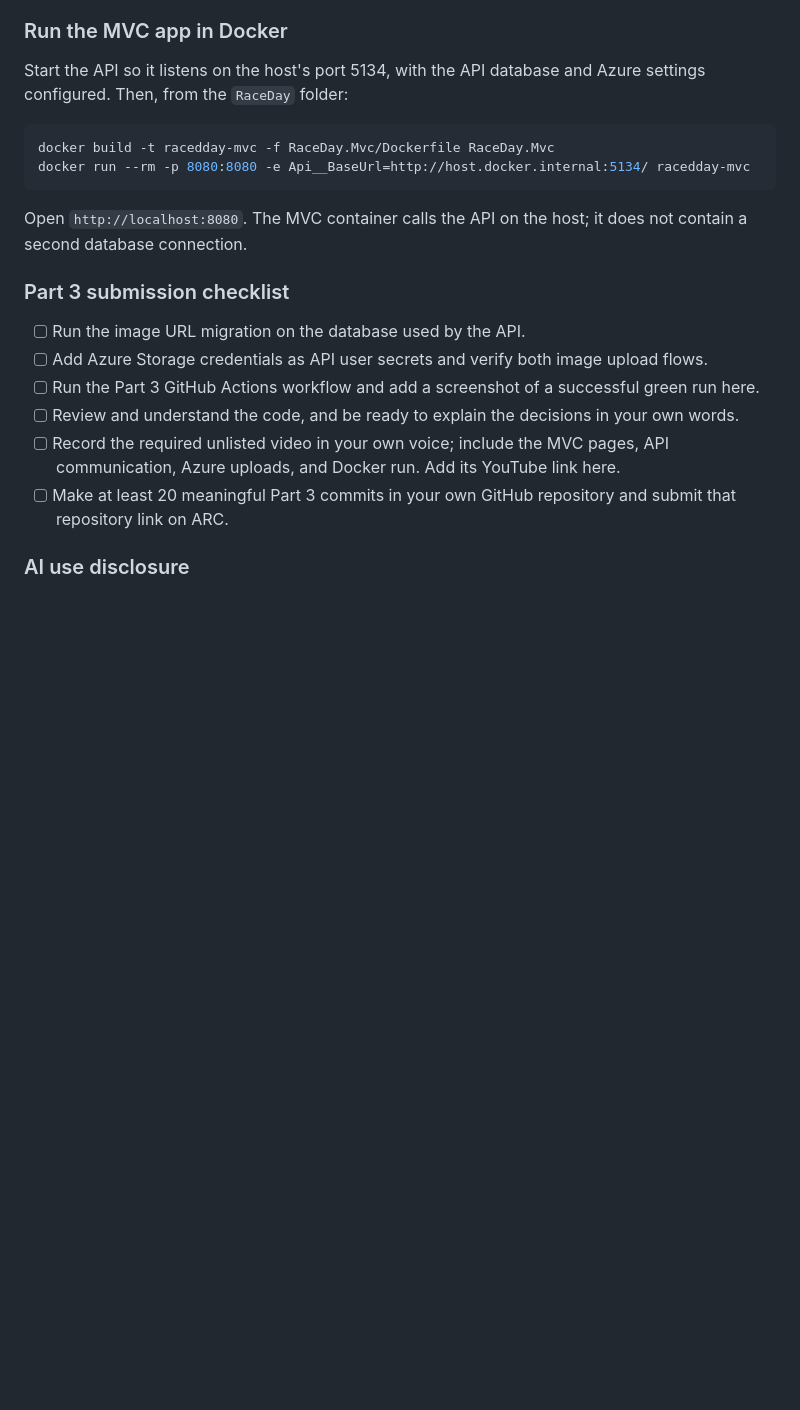
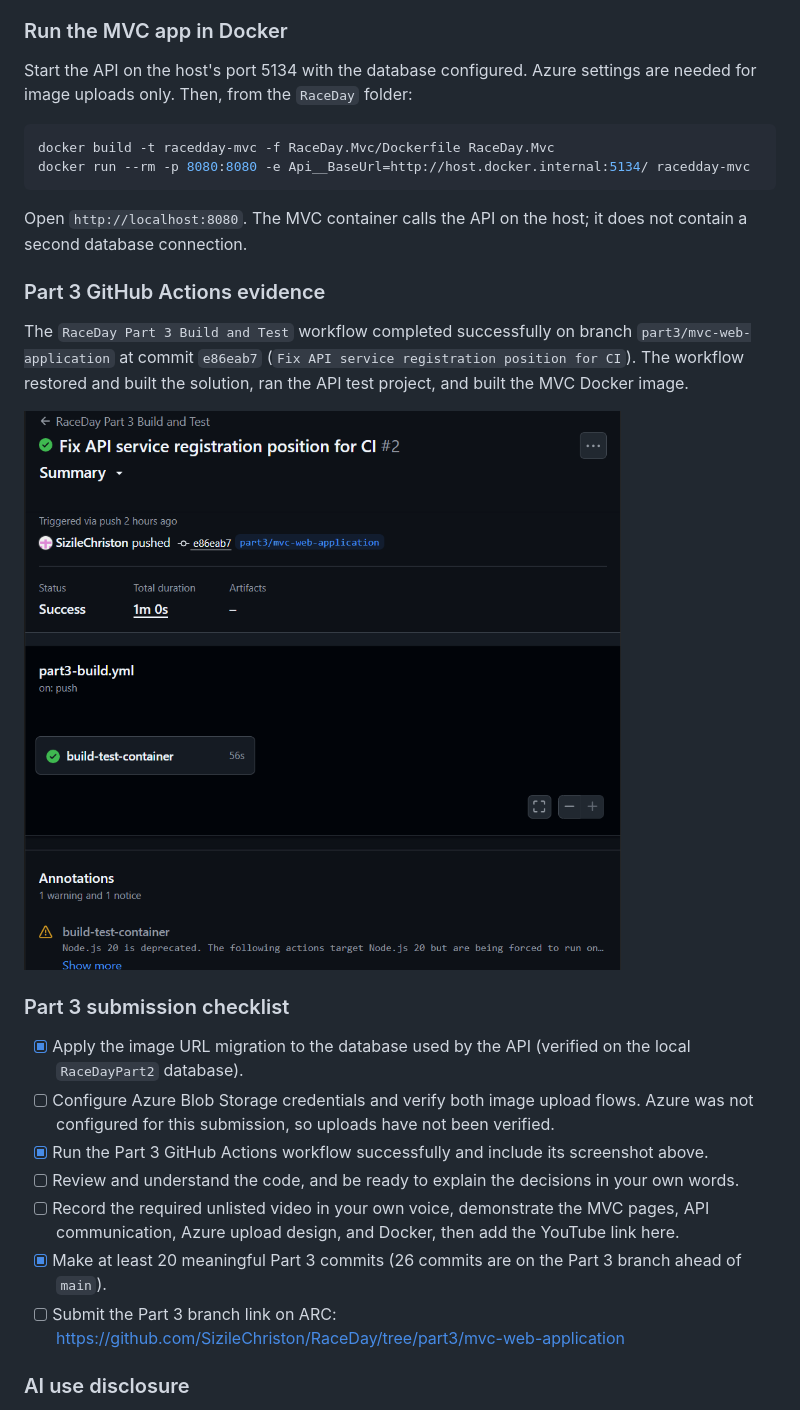
Before and after one commit to SizileChriston/RaceDay, a Markdown page: README.md, the part around the change. GitHub-like rendering; pictures changed too: RaceDay_Submission_Evidence/Part3-CI-Success.png (added); blank space fills up the shorter version.

Commit message:
Add Part 3 CI evidence to README

````diff
--- a/README.md
+++ b/README.md
@@ -402,7 +402,7 @@ The API creates the image container on the first upload. The storage account mus
 
 ### Run the MVC app in Docker
 
-Start the API so it listens on the host's port 5134, with the API database and Azure settings configured. Then, from the `RaceDay` folder:
+Start the API on the host's port 5134 with the database configured. Azure settings are needed for image uploads only. Then, from the `RaceDay` folder:
 
 ```powershell
 docker build -t racedday-mvc -f RaceDay.Mvc/Dockerfile RaceDay.Mvc
@@ -411,15 +411,21 @@ docker run --rm -p 8080:8080 -e Api__BaseUrl=http://host.docker.internal:5134/ r
 
 Open `http://localhost:8080`. The MVC container calls the API on the host; it does not contain a second database connection.
 
+### Part 3 GitHub Actions evidence
+
+The `RaceDay Part 3 Build and Test` workflow completed successfully on branch `part3/mvc-web-application` at commit `e86eab7` (`Fix API service registration position for CI`). The workflow restored and built the solution, ran the API test project, and built the MVC Docker image.
+
+![Successful RaceDay Part 3 GitHub Actions run](RaceDay_Submission_Evidence/Part3-CI-Success.png)
+
 ### Part 3 submission checklist
 
-- [ ] Run the image URL migration on the database used by the API.
-- [ ] Add Azure Storage credentials as API user secrets and verify both image upload flows.
-- [ ] Run the Part 3 GitHub Actions workflow and add a screenshot of a successful green run here.
+- [x] Apply the image URL migration to the database used by the API (verified on the local `RaceDayPart2` database).
+- [ ] Configure Azure Blob Storage credentials and verify both image upload flows. Azure was not configured for this submission, so uploads have not been verified.
+- [x] Run the Part 3 GitHub Actions workflow successfully and include its screenshot above.
 - [ ] Review and understand the code, and be ready to explain the decisions in your own words.
-- [ ] Record the required unlisted video in your own voice; include the MVC pages, API communication, Azure uploads, and Docker run. Add its YouTube link here.
-- [ ] Make at least 20 meaningful Part 3 commits in your own GitHub repository and submit that repository link on ARC.
-
+- [ ] Record the required unlisted video in your own voice, demonstrate the MVC pages, API communication, Azure upload design, and Docker, then add the YouTube link here.
+- [x] Make at least 20 meaningful Part 3 commits (26 commits are on the Part 3 branch ahead of `main`).
+- [ ] Submit the Part 3 branch link on ARC: https://github.com/SizileChriston/RaceDay/tree/part3/mvc-web-application
 ### AI use disclosure
 
 AI assistance was used to help scaffold and review parts of the Part 3 implementation. The student must review, test, adapt, and be able to explain all submitted code in accordance with the assignment instructions.
````
